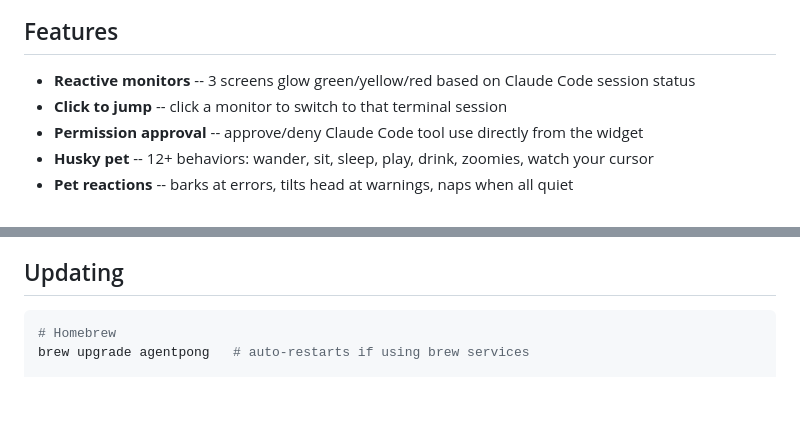
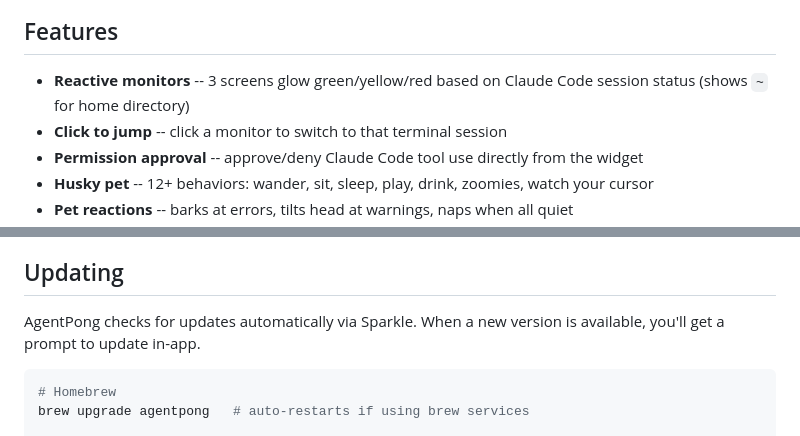
Before and after one commit to ericermerimen/agentpong, a Markdown page: README.md, 2 parts joined by grey strips. Drawn GitHub-style; blank space fills up the shorter version.

Commit message:
docs: update README and CLAUDE.md for v1.2.2

````diff
--- a/README.md
+++ b/README.md
@@ -12,7 +12,7 @@ A cozy pixel art desktop pet for Claude Code. A husky lives in a tiny office on
 
 ## Features
 
-- **Reactive monitors** -- 3 screens glow green/yellow/red based on Claude Code session status
+- **Reactive monitors** -- 3 screens glow green/yellow/red based on Claude Code session status (shows `~` for home directory)
 - **Click to jump** -- click a monitor to switch to that terminal session
 - **Permission approval** -- approve/deny Claude Code tool use directly from the widget
 - **Husky pet** -- 12+ behaviors: wander, sit, sleep, play, drink, zoomies, watch your cursor
@@ -115,6 +115,8 @@ Always in the room. Picks behaviors by weighted random, interrupted by screen ev
 
 ## Updating
 
+AgentPong checks for updates automatically via Sparkle. When a new version is available, you'll get a prompt to update in-app.
+
 ```bash
 # Homebrew
 brew upgrade agentpong   # auto-restarts if using brew services
````
Also changed, not shown: CLAUDE.md (+9 -1 lines).
